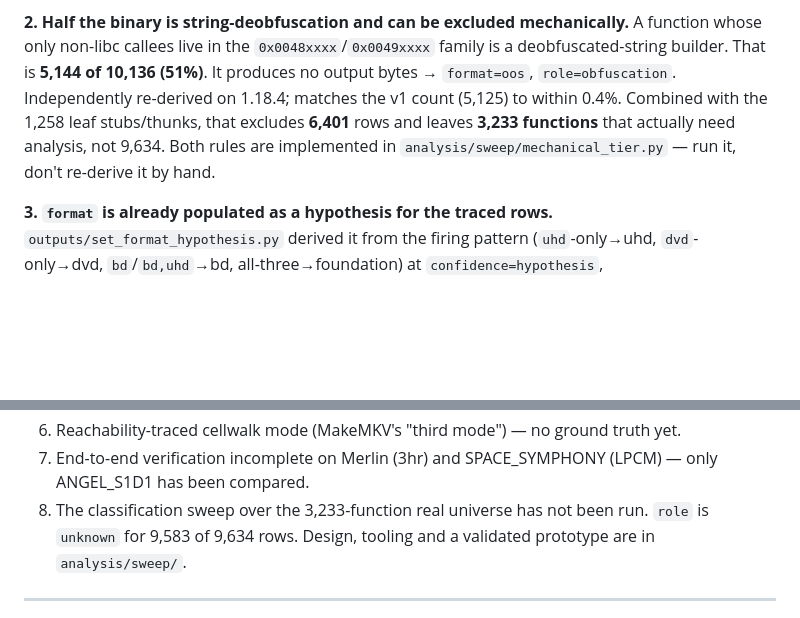
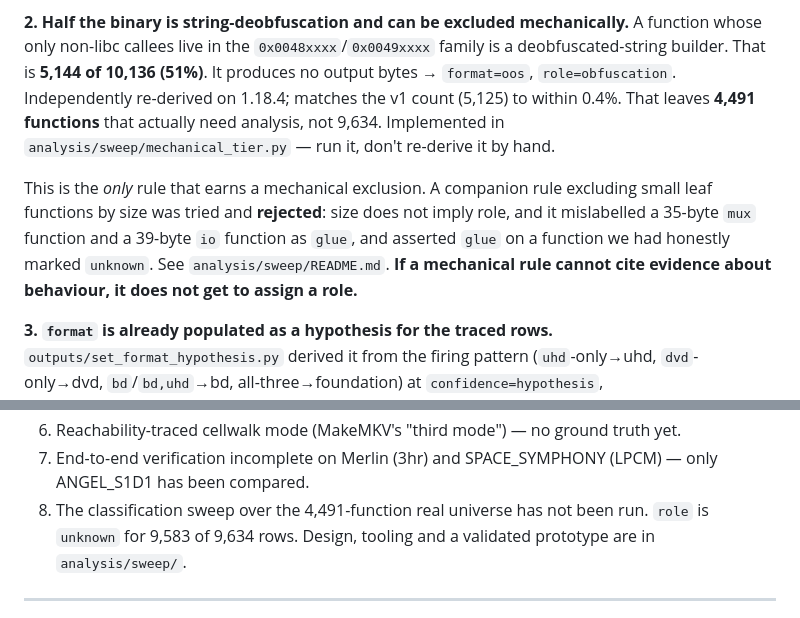
Before and after one commit to wingedonezero/Disc-Remuxer, a Markdown page: CLAUDE.md, 2 parts joined by grey strips. Drawn GitHub-style; blank space fills up the shorter version.

Commit message:
[infra] CLAUDE.md: drop the size-based exclusion rule, keep only the evidenced one
Reviewing what the mechanical tier had excluded turned up a bad rule. It
classified sub-64-byte leaf functions as role=glue at confidence=evidenced
on the basis of size alone, which is not evidence about behaviour. Checked
against the hand-classified sample it mislabels a 35-byte MKV default-duration
setter (mux, byte-relevant) and a 39-byte packed-time unpacker (io) as glue,
and asserts glue on a function we had honestly recorded as unknown. None of
the 1,258 it caught were constant-return stubs; they are destructors,
accessors and guarded returns with real roles.

The string-builder rule survives review: it reproduces the prior independent
count to within 0.4% across a version boundary, and its largest members are
154-of-171 call sites to the one helper with no string refs, near-identical
apart from struct offsets.

Real universe is 4,491 functions, not 3,233. Adds the general principle: a
mechanical rule that cannot cite evidence about behaviour does not get to
assign a role.

Co-Authored-By: Claude Opus 5 <noreply@anthropic.com>

```diff
--- a/CLAUDE.md
+++ b/CLAUDE.md
@@ -109,11 +109,16 @@ the address so the next version bump is a remap, not a redo.
 A function whose only non-libc callees live in the `0x0048xxxx`/`0x0049xxxx`
 family is a deobfuscated-string builder. That is **5,144 of 10,136 (51%)**.
 It produces no output bytes → `format=oos`, `role=obfuscation`. Independently
-re-derived on 1.18.4; matches the v1 count (5,125) to within 0.4%.
-Combined with the 1,258 leaf stubs/thunks, that excludes **6,401** rows and
-leaves **3,233 functions** that actually need analysis, not 9,634. Both rules
-are implemented in `analysis/sweep/mechanical_tier.py` — run it, don't
-re-derive it by hand.
+re-derived on 1.18.4; matches the v1 count (5,125) to within 0.4%. That leaves
+**4,491 functions** that actually need analysis, not 9,634. Implemented in
+`analysis/sweep/mechanical_tier.py` — run it, don't re-derive it by hand.
+
+This is the *only* rule that earns a mechanical exclusion. A companion rule
+excluding small leaf functions by size was tried and **rejected**: size does
+not imply role, and it mislabelled a 35-byte `mux` function and a 39-byte
+`io` function as `glue`, and asserted `glue` on a function we had honestly
+marked `unknown`. See `analysis/sweep/README.md`. **If a mechanical rule
+cannot cite evidence about behaviour, it does not get to assign a role.**
 
 **3. `format` is already populated as a hypothesis for the traced rows.**
 `outputs/set_format_hypothesis.py` derived it from the firing pattern
@@ -515,7 +520,7 @@ modes (CellWalk/CellTrim/CellFull) belong as a future `rip` option resolved
    truth yet.
 7. End-to-end verification incomplete on Merlin (3hr) and SPACE_SYMPHONY
    (LPCM) — only ANGEL_S1D1 has been compared.
-8. The classification sweep over the 3,233-function real universe has not
+8. The classification sweep over the 4,491-function real universe has not
    been run. `role` is `unknown` for 9,583 of 9,634 rows. Design, tooling
    and a validated prototype are in `analysis/sweep/`.
 
```
